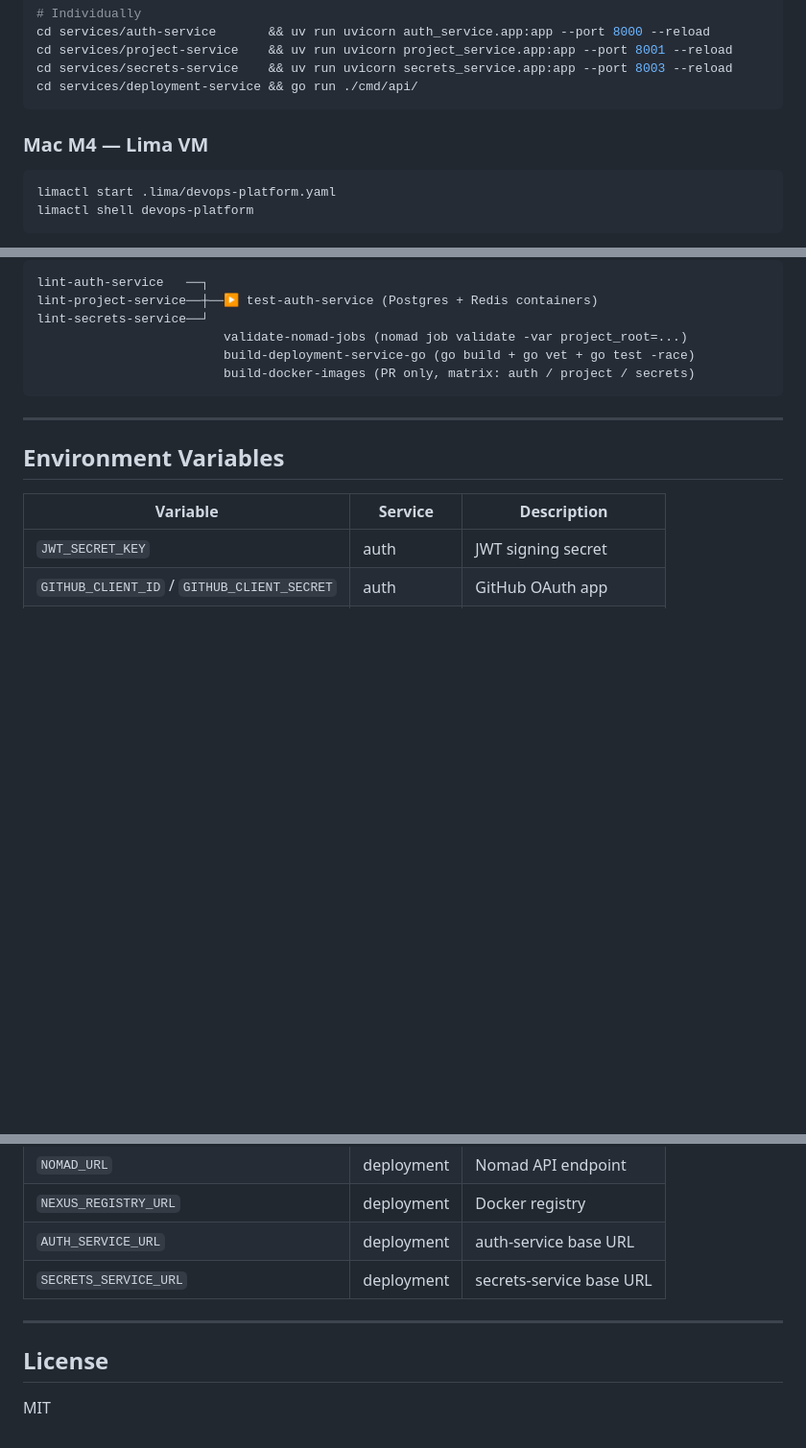
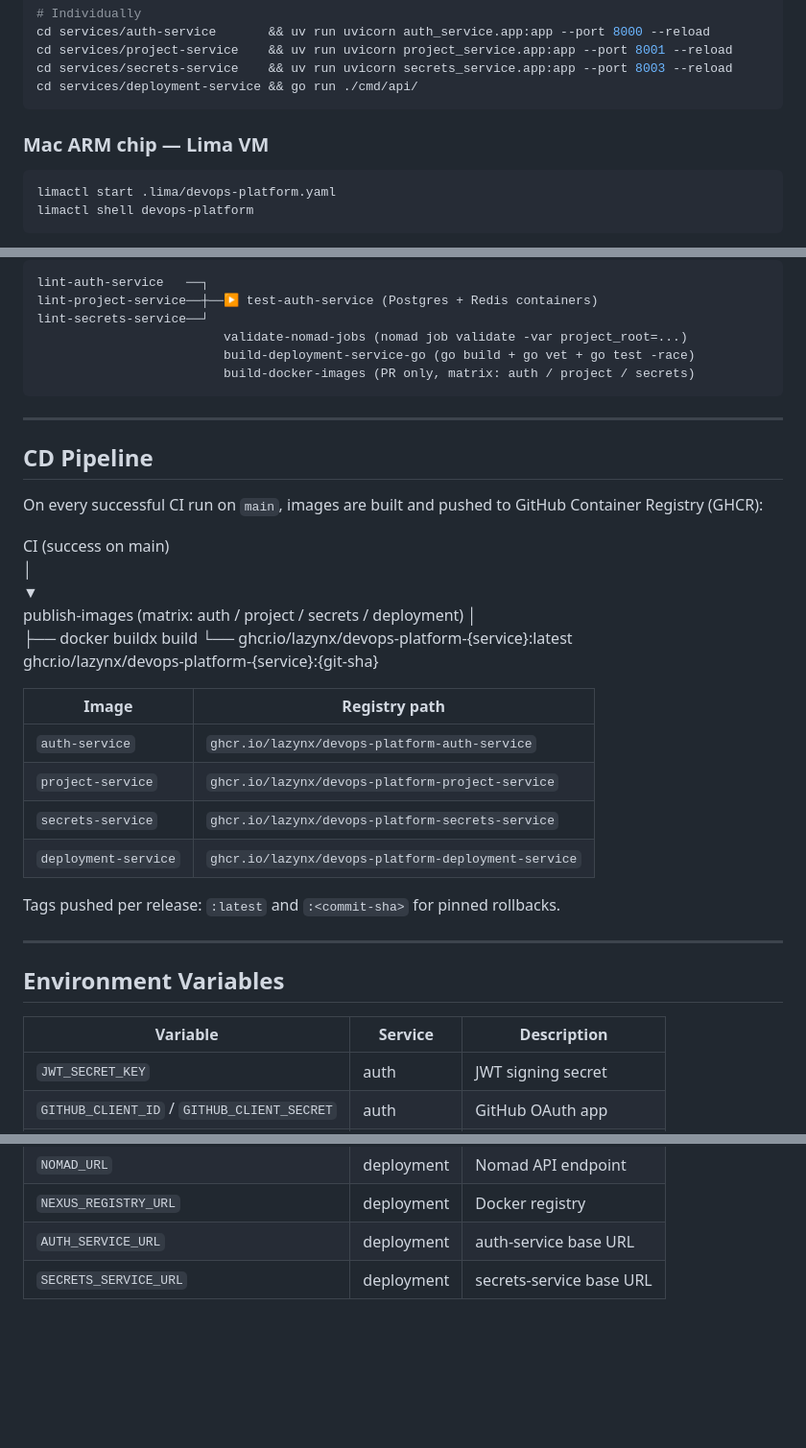
Before and after one commit to Lazynx/devops-platform, a Markdown page: README.md, 3 parts joined by grey strips. Shown at 96% size. Rendered like a GitHub page; blank space fills up the shorter version.

Commit message:
fix: readme.md

````diff
--- a/README.md
+++ b/README.md
@@ -180,7 +180,7 @@ cd services/secrets-service    && uv run uvicorn secrets_service.app:app --port
 cd services/deployment-service && go run ./cmd/api/
 ```
 
-### Mac M4 — Lima VM
+### Mac ARM chip — Lima VM
 
 ```bash
 limactl start .lima/devops-platform.yaml
@@ -290,6 +290,30 @@ lint-secrets-service──┘
 
 ---
 
+ ## CD Pipeline
+
+On every successful CI run on `main`, images are built and pushed to GitHub Container Registry (GHCR):
+
+CI (success on main)
+   │
+   ▼
+publish-images (matrix: auth / project / secrets / deployment)
+   │
+   ├── docker buildx build
+   └── ghcr.io/lazynx/devops-platform-{service}:latest
+       ghcr.io/lazynx/devops-platform-{service}:{git-sha}
+
+| Image | Registry path |
+|---|---|
+| `auth-service` | `ghcr.io/lazynx/devops-platform-auth-service` |
+| `project-service` | `ghcr.io/lazynx/devops-platform-project-service` |
+| `secrets-service` | `ghcr.io/lazynx/devops-platform-secrets-service` |
+| `deployment-service` | `ghcr.io/lazynx/devops-platform-deployment-service` |
+
+Tags pushed per release: `:latest` and `:<commit-sha>` for pinned rollbacks.
+
+---
+
 ## Environment Variables
 
 | Variable | Service | Description |
@@ -303,9 +327,3 @@ lint-secrets-service──┘
 | `NEXUS_REGISTRY_URL` | deployment | Docker registry |
 | `AUTH_SERVICE_URL` | deployment | auth-service base URL |
 | `SECRETS_SERVICE_URL` | deployment | secrets-service base URL |
-
----
-
-## License
-
-MIT
````
Also changed, not shown: other parts of README.md (+12 -12 lines).
